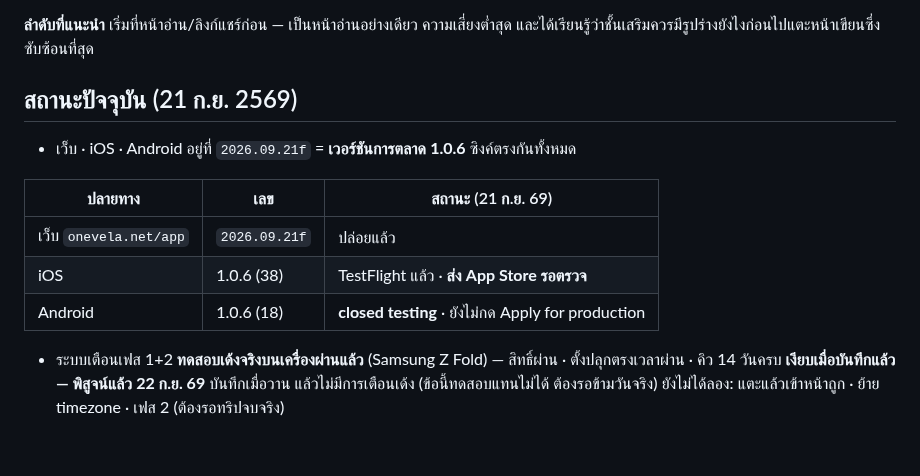
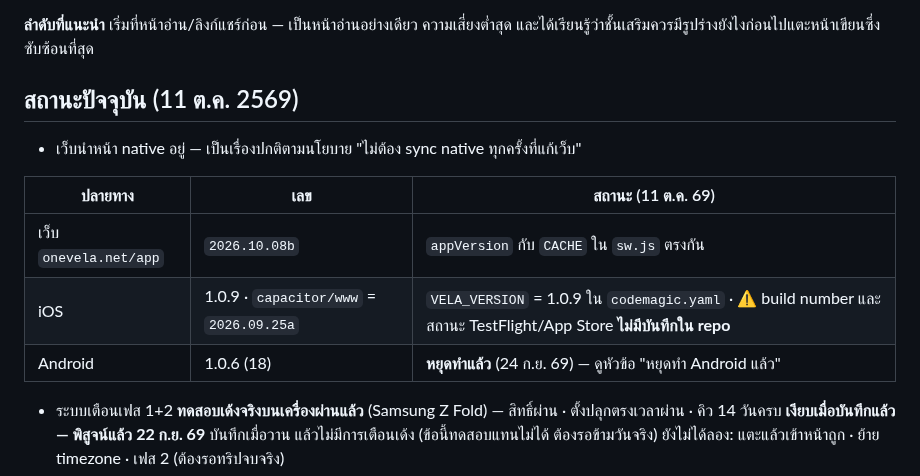
Before and after one commit to niimph-max/where-to-next, a Markdown page: CLAUDE.md, the part around the change. GitHub-like rendering; blank space fills up the shorter version.

Commit message:
CLAUDE.md: อัปเดตตารางสถานะปัจจุบัน (เว็บ 2026.10.08b · iOS 1.0.9 · Android หยุดแล้ว)
Co-Authored-By: Claude Opus 5.5 <noreply@anthropic.com>
Claude-Session: https://claude.ai/code/session_014tkKX5YffbtqhG7RQmxJej

```diff
--- a/CLAUDE.md
+++ b/CLAUDE.md
@@ -884,14 +884,14 @@ media query + คลาสครอบเฉพาะหน้าที่เล
 **ลำดับที่แนะนำ** เริ่มที่หน้าอ่าน/ลิงก์แชร์ก่อน — เป็นหน้าอ่านอย่างเดียว ความเสี่ยงต่ำสุด
 และได้เรียนรู้ว่าชั้นเสริมควรมีรูปร่างยังไงก่อนไปแตะหน้าเขียนซึ่งซับซ้อนที่สุด
 
-## สถานะปัจจุบัน (21 ก.ย. 2569)
-- เว็บ · iOS · Android อยู่ที่ `2026.09.21f` = **เวอร์ชันการตลาด 1.0.6** ซิงค์ตรงกันทั้งหมด
+## สถานะปัจจุบัน (11 ต.ค. 2569)
+- เว็บนำหน้า native อยู่ — เป็นเรื่องปกติตามนโยบาย "ไม่ต้อง sync native ทุกครั้งที่แก้เว็บ"
 
-| ปลายทาง | เลข | สถานะ (21 ก.ย. 69) |
+| ปลายทาง | เลข | สถานะ (11 ต.ค. 69) |
 |---|---|---|
-| เว็บ `onevela.net/app` | `2026.09.21f` | ปล่อยแล้ว |
-| iOS | 1.0.6 (38) | TestFlight แล้ว · **ส่ง App Store รอตรวจ** |
-| Android | 1.0.6 (18) | **closed testing** · ยังไม่กด Apply for production |
+| เว็บ `onevela.net/app` | `2026.10.08b` | `appVersion` กับ `CACHE` ใน `sw.js` ตรงกัน |
+| iOS | 1.0.9 · `capacitor/www` = `2026.09.25a` | `VELA_VERSION` = 1.0.9 ใน `codemagic.yaml` · ⚠ build number และสถานะ TestFlight/App Store **ไม่มีบันทึกใน repo** |
+| Android | 1.0.6 (18) | **หยุดทำแล้ว** (24 ก.ย. 69) — ดูหัวข้อ "หยุดทำ Android แล้ว" |
 
 - ระบบเตือนเฟส 1+2 **ทดสอบเด้งจริงบนเครื่องผ่านแล้ว** (Samsung Z Fold) — สิทธิ์ผ่าน · ตั้งปลุกตรงเวลาผ่าน · คิว 14 วันครบ
   **เงียบเมื่อบันทึกแล้ว — พิสูจน์แล้ว 22 ก.ย. 69** บันทึกเมื่อวาน แล้วไม่มีการเตือนเด้ง (ข้อนี้ทดสอบแทนไม่ได้ ต้องรอข้ามวันจริง)
```
